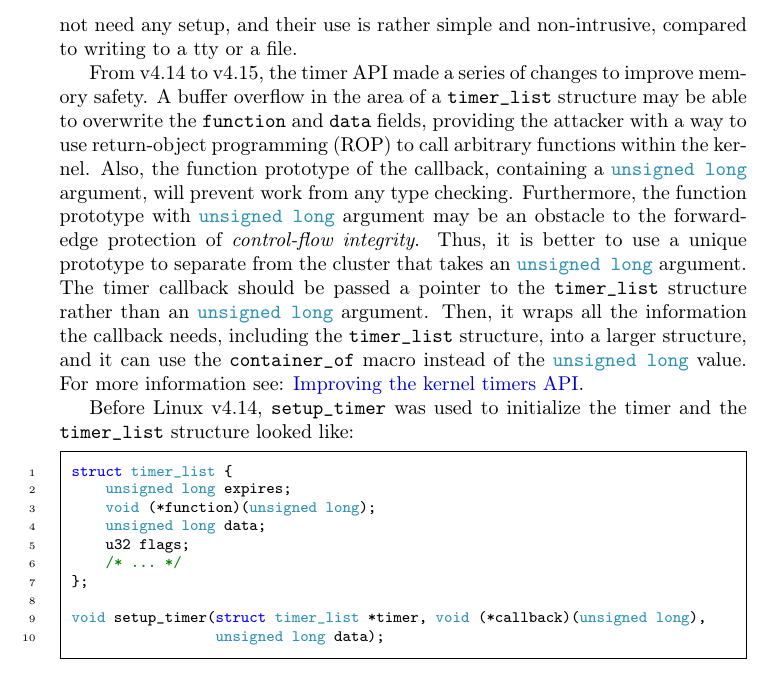
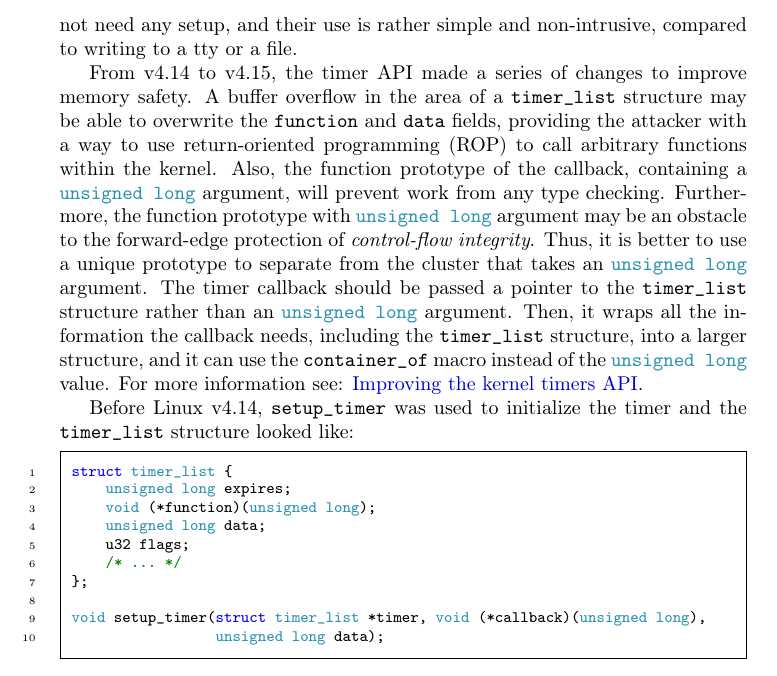
Before and after one commit to sysprog21/lkmpg, a LaTeX book (lkmpg.tex): part of page 45 of 55, cut so that both start at the same text. Compiled offline with pdfLaTeX.

Commit message:
Fix typo (#265)
Change return-object programming to return-oriented programming.

```diff
--- a/lkmpg.tex
+++ b/lkmpg.tex
@@ -1760,7 +1760,7 @@ Flashing keyboard LEDs can be such a solution: It is an immediate way to attract
 Keyboard LEDs are present on every hardware, they are always visible, they do not need any setup, and their use is rather simple and non-intrusive, compared to writing to a tty or a file.
 
 From v4.14 to v4.15, the timer API made a series of changes to improve memory safety.
-A buffer overflow in the area of a \cpp|timer_list| structure may be able to overwrite the \cpp|function| and \cpp|data| fields, providing the attacker with a way to use return-object programming (ROP) to call arbitrary functions within the kernel.
+A buffer overflow in the area of a \cpp|timer_list| structure may be able to overwrite the \cpp|function| and \cpp|data| fields, providing the attacker with a way to use return-oriented programming (ROP) to call arbitrary functions within the kernel.
 Also, the function prototype of the callback, containing a \cpp|unsigned long| argument, will prevent work from any type checking.
 Furthermore, the function prototype with \cpp|unsigned long| argument may be an obstacle to the forward-edge protection of \textit{control-flow integrity}.
 Thus, it is better to use a unique prototype to separate from the cluster that takes an \cpp|unsigned long| argument.
```
